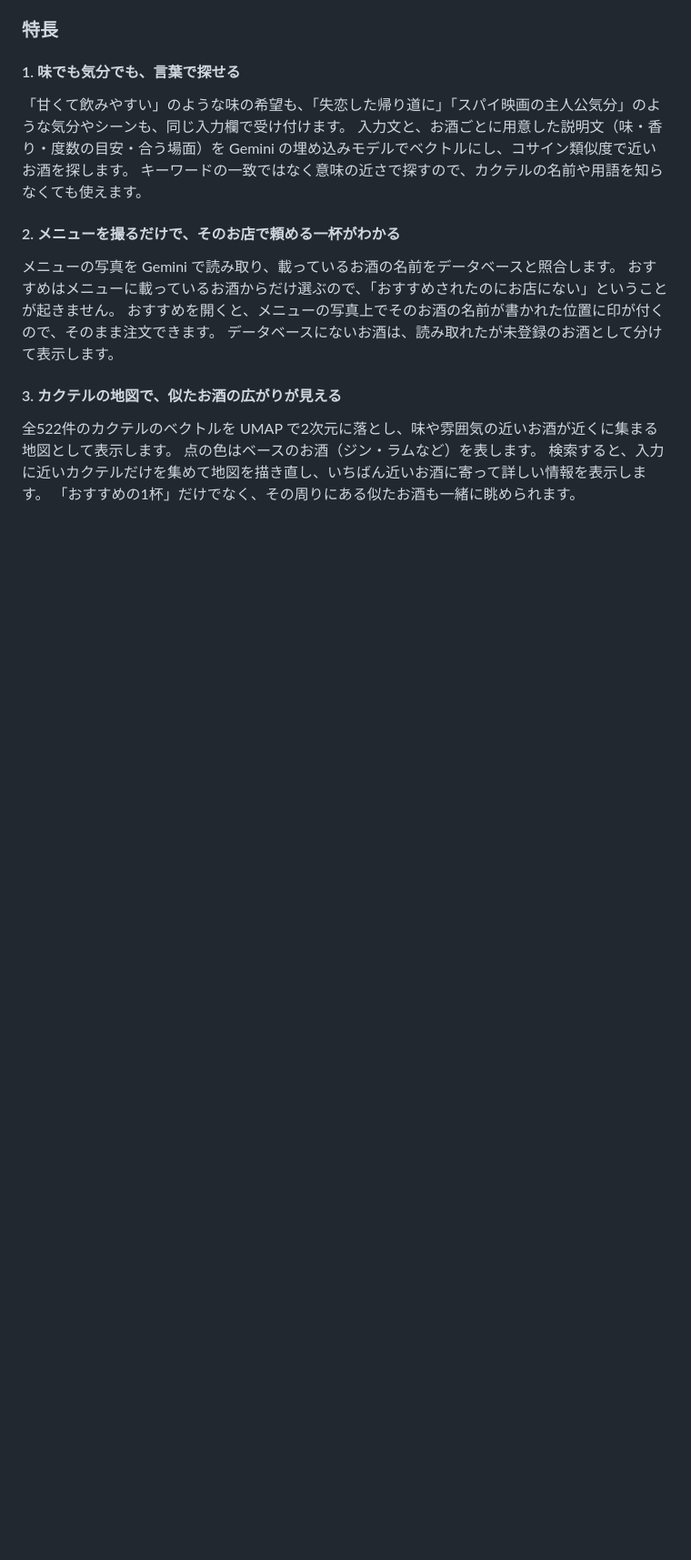
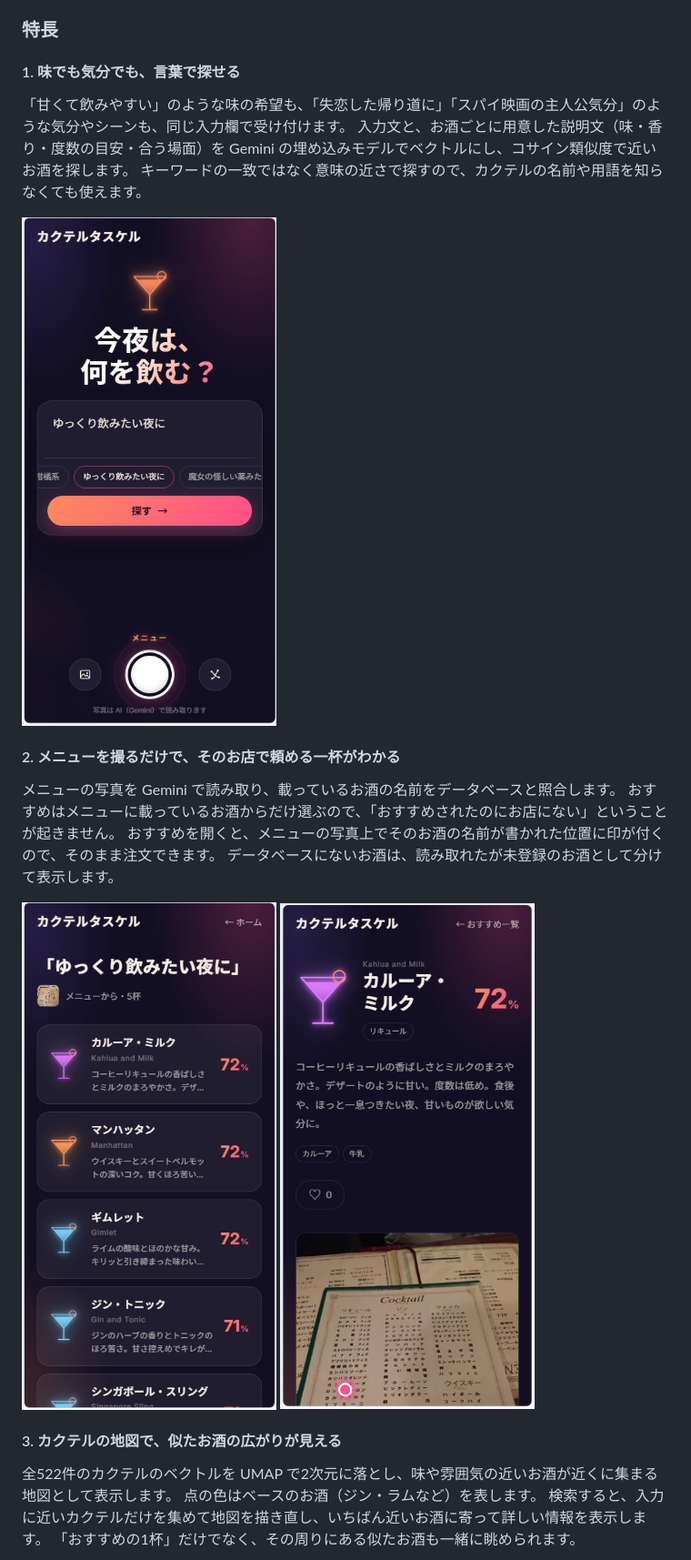
Before and after one commit to jphacks/tka_2612, a Markdown page: README.md, the part around one of its changes. Shown at 91% size. Drawn GitHub-style; pictures changed too: screenshot/feature1_home.png (added), screenshot/feature2_detail.png (added), screenshot/feature2_list.png (added); blank space fills up the shorter version.

Commit message:
docs: READMEの特長にスクリーンショットを貼る
トレンドレポートはホームの「お店の方へ」から開けるようになったので、その説明も直す

Co-Authored-By: Claude Opus 5.5 <noreply@anthropic.com>

```diff
--- a/README.md
+++ b/README.md
@@ -36,12 +36,16 @@
 入力文と、お酒ごとに用意した説明文（味・香り・度数の目安・合う場面）を Gemini の埋め込みモデルでベクトルにし、コサイン類似度で近いお酒を探します。
 キーワードの一致ではなく意味の近さで探すので、カクテルの名前や用語を知らなくても使えます。
 
+<img src="screenshot/feature1_home.png" alt="ホーム画面。入力欄に「ゆっくり飲みたい夜に」と入り、下に候補が並んでいる" width="280">
+
 #### 2. メニューを撮るだけで、そのお店で頼める一杯がわかる
 
 メニューの写真を Gemini で読み取り、載っているお酒の名前をデータベースと照合します。
 おすすめはメニューに載っているお酒からだけ選ぶので、「おすすめされたのにお店にない」ということが起きません。
 おすすめを開くと、メニューの写真上でそのお酒の名前が書かれた位置に印が付くので、そのまま注文できます。
 データベースにないお酒は、読み取れたが未登録のお酒として分けて表示します。
+
+<img src="screenshot/feature2_list.png" alt="メニューから選んだおすすめ一覧。カルーア・ミルクやマンハッタンが相性の高い順に並んでいる" width="280"> <img src="screenshot/feature2_detail.png" alt="カルーア・ミルクの詳細。メニューの写真上の、カルーア・ミルクが書かれた位置に印が付いている" width="280">
 
 #### 3. カクテルの地図で、似たお酒の広がりが見える
 
```
Also changed, not shown: other parts of README.md (+5 -1 lines), screenshot/feature3_map.png (added), screenshot/feature4_trend.png (added).
